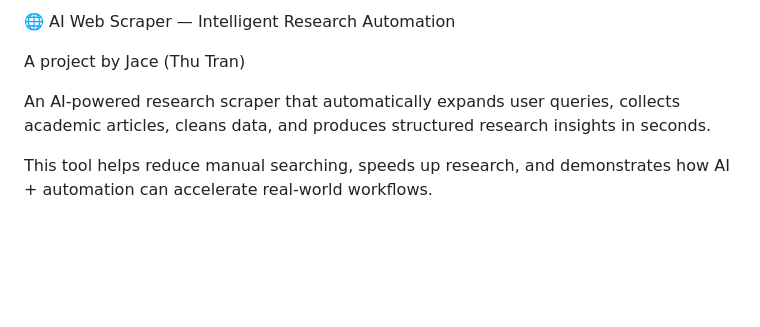
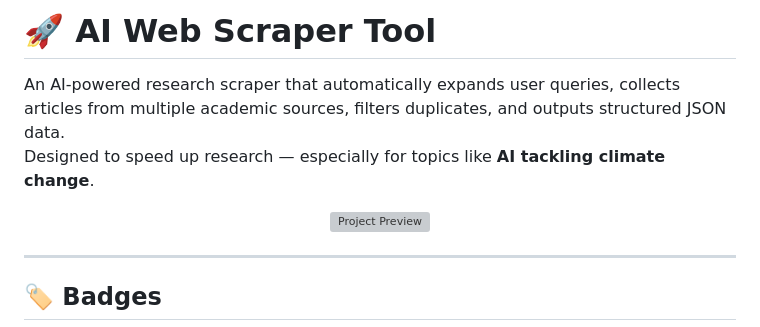
Before and after one commit to kimthu123/AI-Web-Scraper-Tool, a Markdown page: README.md, the part around the change printed below. GitHub-like rendering; blank space fills up the shorter version; grey boxes are pictures that could not be loaded.

```diff
--- a/README.md
+++ b/README.md
@@ -1,8 +1,12 @@
-🌐 AI Web Scraper — Intelligent Research Automation
+# 🚀 AI Web Scraper Tool
+An AI-powered research scraper that automatically expands user queries, collects articles from multiple academic sources, filters duplicates, and outputs structured JSON data.
+Designed to speed up research — especially for topics like **AI tackling climate change**.
 
-A project by Jace (Thu Tran)
+<p align="center">
+  <img src="https://raw.githubusercontent.com/kimthu123/AI-Web-Scraper-Tool/main/preview.png" width="85%" alt="Project Preview"/>
+</p>
 
-An AI-powered research scraper that automatically expands user queries, collects academic articles, cleans data, and produces structured research insights in seconds.
+---
 
-This tool helps reduce manual searching, speeds up research, and demonstrates how AI + automation can accelerate real-world workflows.
+## 🏷️ Badges
 
```
Also changed, not shown: other parts of README.md (+97 -157 lines).
